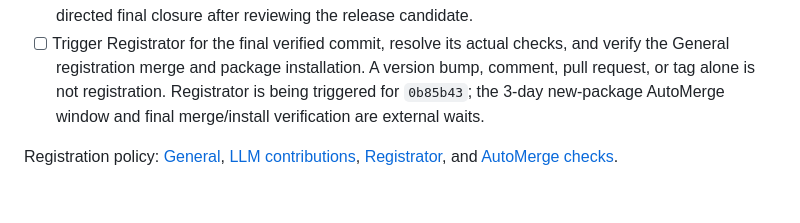
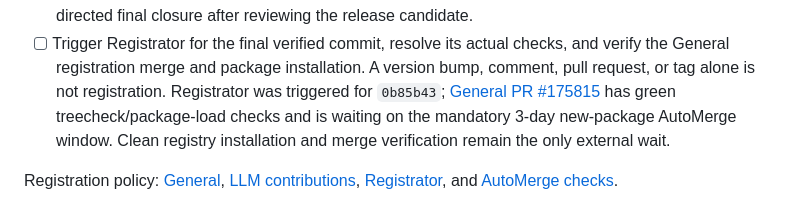
Before and after one commit to jake-w-liu/Tessella.jl, a Markdown page: .github/development/CHECKLIST.md, the part around the change. Drawn GitHub-style.

Commit message:
Record the v0.1.0 registration PR and clean install
General PR 175815 has green treecheck and package-load checks; a clean git-revision install loaded Tessella 0.1.0. The PR is waiting on the mandatory 3-day new-package window.

```diff
--- a/.github/development/CHECKLIST.md
+++ b/.github/development/CHECKLIST.md
@@ -108,8 +108,10 @@ the domain rows above. Do not restart completed designs from their old prose.
 - [ ] Trigger Registrator for the final verified commit, resolve its actual
   checks, and verify the General registration merge and package installation.
   A version bump, comment, pull request, or tag alone is not registration.
-  Registrator is being triggered for `0b85b43`; the 3-day new-package AutoMerge
-  window and final merge/install verification are external waits.
+  Registrator was triggered for `0b85b43`; [General PR #175815](https://github.com/JuliaRegistries/General/pull/175815)
+  has green treecheck/package-load checks and is waiting on the mandatory
+  3-day new-package AutoMerge window. Clean registry installation and merge
+  verification remain the only external wait.
 
 Registration policy: [General](https://github.com/JuliaRegistries/General#registering-a-package-in-general),
 [LLM contributions](https://github.com/JuliaRegistries/General#is-there-any-policy-regarding-the-use-of-llms-in-registered-packages),
```
Also changed, not shown: .github/development/README.md (+1 -1 lines).
